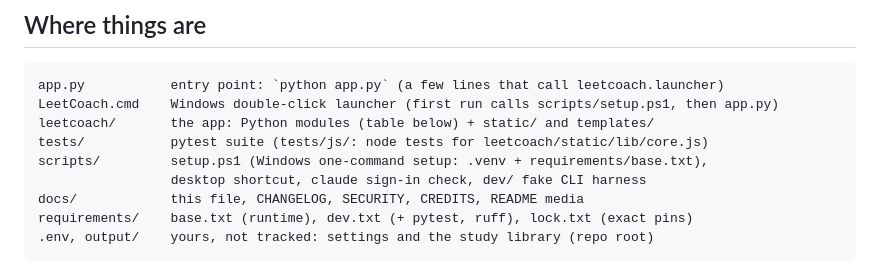
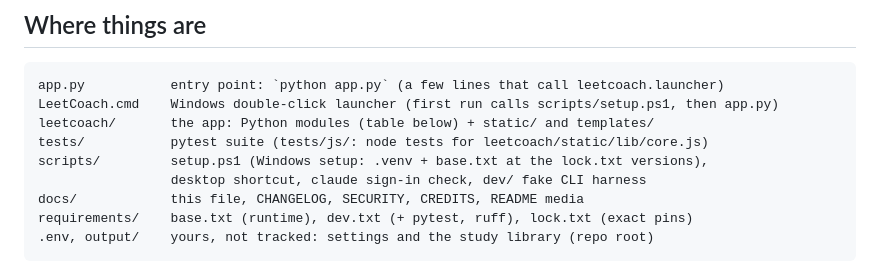
Before and after one commit to yib7/LeetCoach, a Markdown page: docs/ARCHITECTURE.md, the part around the change. GitHub-like rendering.

```diff
--- a/docs/ARCHITECTURE.md
+++ b/docs/ARCHITECTURE.md
@@ -31,7 +31,7 @@ app.py           entry point: `python app.py` (a few lines that call leetcoach.l
 LeetCoach.cmd    Windows double-click launcher (first run calls scripts/setup.ps1, then app.py)
 leetcoach/       the app: Python modules (table below) + static/ and templates/
 tests/           pytest suite (tests/js/: node tests for leetcoach/static/lib/core.js)
-scripts/         setup.ps1 (Windows one-command setup: .venv + requirements/base.txt),
+scripts/         setup.ps1 (Windows setup: .venv + base.txt at the lock.txt versions),
                  desktop shortcut, claude sign-in check, dev/ fake CLI harness
 docs/            this file, CHANGELOG, SECURITY, CREDITS, README media
 requirements/    base.txt (runtime), dev.txt (+ pytest, ruff), lock.txt (exact pins)
```
Also changed, not shown: docs/CHANGELOG.md (+6 -0 lines).
